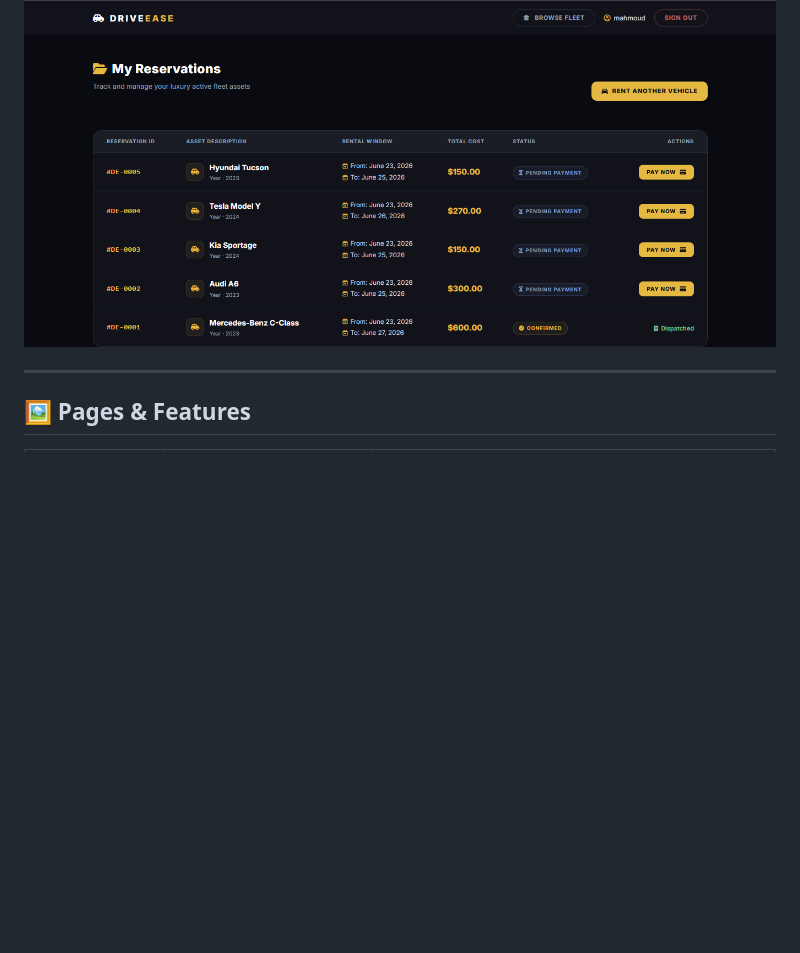
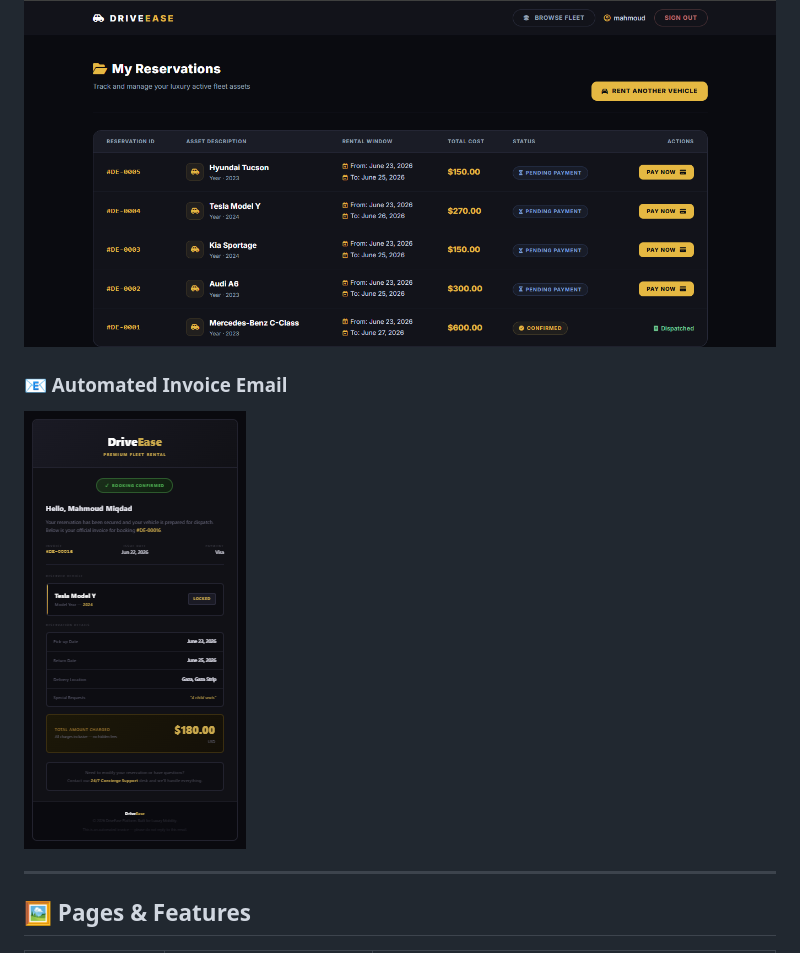
Before and after one commit to Mahmoud-B-Miqdad/DriveEase-Platform, a Markdown page: README.md, the part around the change. Drawn GitHub-style; pictures changed too: screenshots/invoice-email.png (added); blank space fills up the shorter version.

Commit message:
docs: add invoice email screenshot to README

```diff
--- a/README.md
+++ b/README.md
@@ -41,6 +41,9 @@ The platform is built on **Fat Model** architecture, keeping business logic insi
 
 ### 📋 My Bookings Dashboard
 ![My Bookings](screenshots/my-bookings.png)
+
+### 📧 Automated Invoice Email
+![Invoice Email](screenshots/invoice-email.png)
 
 ---
 
```
